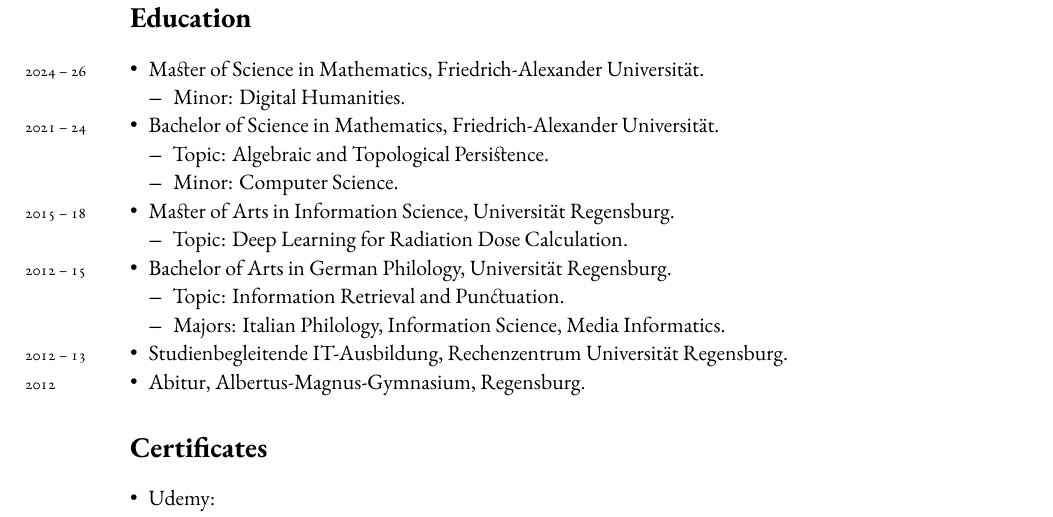
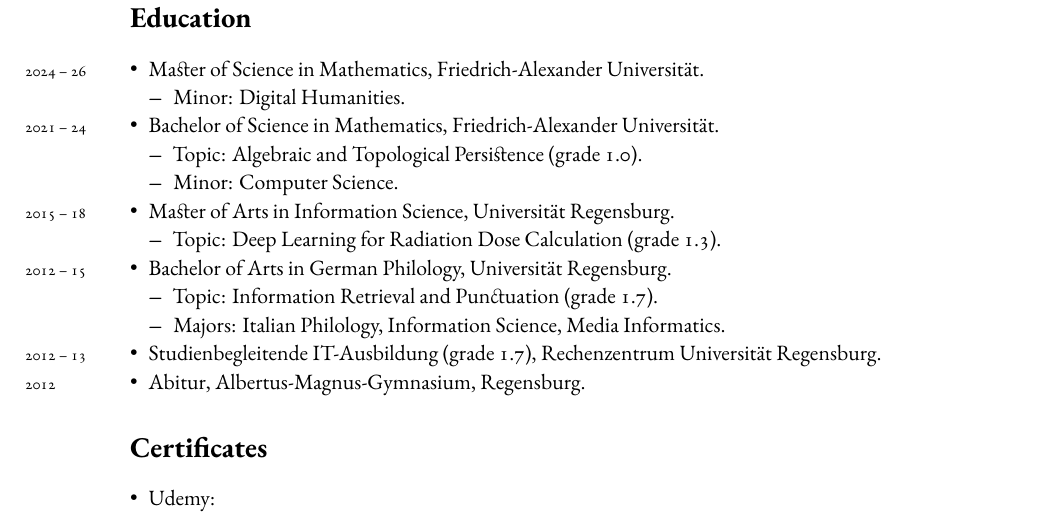
Before and after one commit to karhunenloeve/CurriculumVitae, a LaTeX CV (curriculumVitae.tex): part of page 7 of 8, cut so that both start at the same text. The pictures show the PDF file curriculumVitae.pdf that the author committed with the source.

Commit message:
some grade

```diff
--- a/curriculumVitae.tex
+++ b/curriculumVitae.tex
@@ -480,24 +480,24 @@
 		\item \years{2021 -- 24} Bachelor of Science in Mathematics, Friedrich-Alexander
 			Universität.
 			\begin{itemize}[noitemsep, leftmargin=*]
-				\item Topic: Algebraic and Topological Persistence.
+				\item Topic: Algebraic and Topological Persistence (grade 1.0).
 
 				\item Minor: Computer Science.
 			\end{itemize}
 
 		\item \years{2015 -- 18} Master of Arts in Information Science, Universität Regensburg.
 			\begin{itemize}[noitemsep, leftmargin=*]
-				\item Topic: Deep Learning for Radiation Dose Calculation.
+				\item Topic: Deep Learning for Radiation Dose Calculation (grade 1.3).
 			\end{itemize}
 
 		\item \years{2012 -- 15} Bachelor of Arts in German Philology, Universität Regensburg.
 			\begin{itemize}[noitemsep, leftmargin=*]
-				\item Topic: Information Retrieval and Punctuation.
+				\item Topic: Information Retrieval and Punctuation (grade 1.7).
 
 				\item Majors: Italian Philology, Information Science, Media Informatics.
 			\end{itemize}
 
-		\item \years{2012 -- 13} Studienbegleitende IT-Ausbildung, Rechenzentrum Universität Regensburg.
+		\item \years{2012 -- 13} Studienbegleitende IT-Ausbildung (grade 1.7), Rechenzentrum Universität Regensburg.
 
 		\item \years{2012} Abitur, Albertus-Magnus-Gymnasium, Regensburg.
 	\end{itemize}
```
Also changed, not shown: curriculumVitae.pdf.
